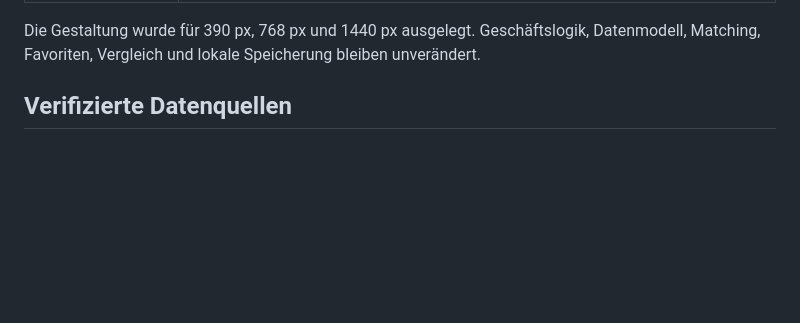
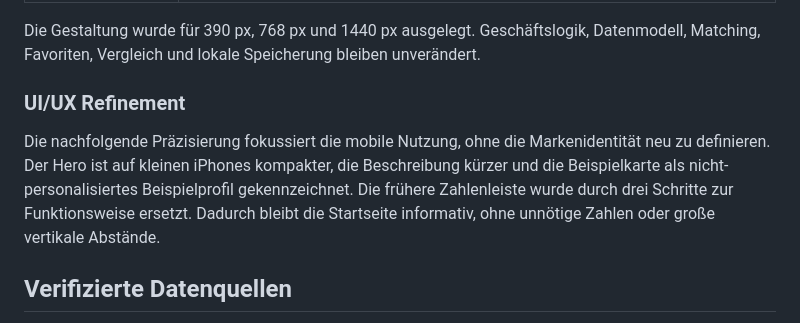
Before and after one commit to ensar2222b/Studymatch-ai, a Markdown page: README.md, the part around one of its changes. Drawn GitHub-style; blank space fills up the shorter version.

```diff
--- a/README.md
+++ b/README.md
@@ -45,6 +51,14 @@ externen Fonts und keine überladenen Verläufe oder Glow-Effekte.
 
 Die Gestaltung wurde für 390 px, 768 px und 1440 px ausgelegt. Geschäftslogik, Datenmodell,
 Matching, Favoriten, Vergleich und lokale Speicherung bleiben unverändert.
+
+### UI/UX Refinement
+
+Die nachfolgende Präzisierung fokussiert die mobile Nutzung, ohne die Markenidentität neu zu
+definieren. Der Hero ist auf kleinen iPhones kompakter, die Beschreibung kürzer und die
+Beispielkarte als nicht-personalisiertes Beispielprofil gekennzeichnet. Die frühere Zahlenleiste
+wurde durch drei Schritte zur Funktionsweise ersetzt. Dadurch bleibt die Startseite informativ,
+ohne unnötige Zahlen oder große vertikale Abstände.
 
 ## Verifizierte Datenquellen
 
```
Also changed, not shown: other parts of README.md (+6 -0 lines), CHANGELOG.md (+7 -0 lines), assets/ui-refinement-desktop.png (added), assets/ui-refinement-mobile.png (added), 2 other files.
